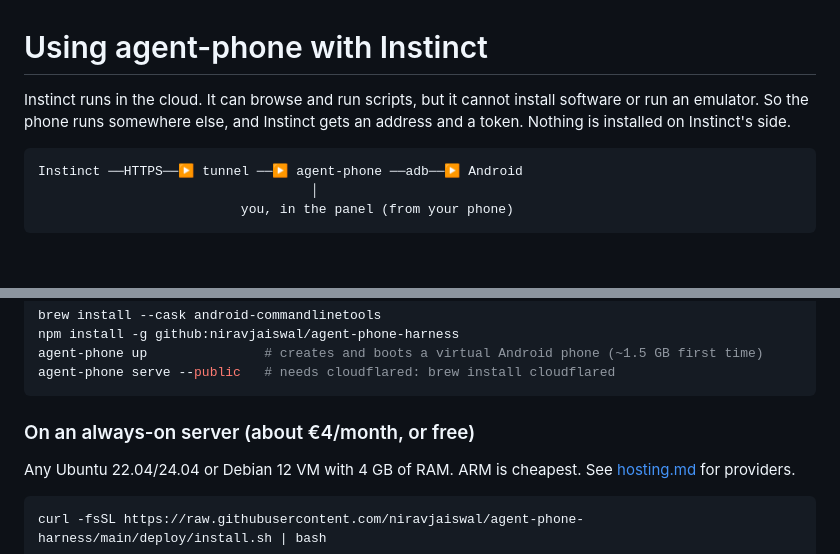
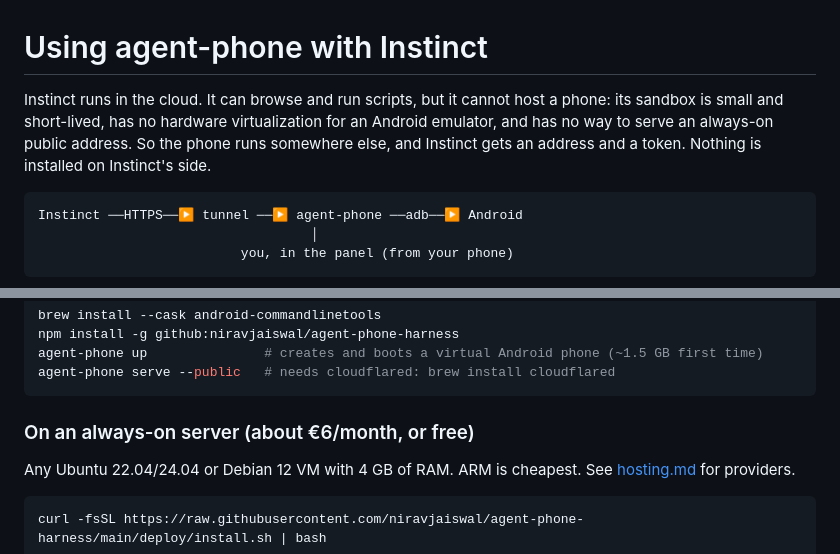
Before and after one commit to niravjaiswal/agent-phone-harness, a Markdown page: docs/instinct.md, 2 parts joined by grey strips. GitHub-like rendering; blank space fills up the shorter version.

Commit message:
docs: correct the Hetzner price and state Instinct's limits precisely
Hetzner's CAX11 has cost €5.99/month since June 2026, not ~€4. "Instinct
cannot install software" was never verified; what is established is that its
sandbox is small, short-lived, has no hardware virtualization and cannot
serve a public address — which is why the phone lives elsewhere.

Co-Authored-By: Claude Opus 5.5 <noreply@anthropic.com>

````diff
--- a/docs/instinct.md
+++ b/docs/instinct.md
@@ -1,8 +1,10 @@
 # Using agent-phone with Instinct
 
-Instinct runs in the cloud. It can browse and run scripts, but it cannot install
-software or run an emulator. So the phone runs somewhere else, and Instinct gets
-an address and a token. Nothing is installed on Instinct's side.
+Instinct runs in the cloud. It can browse and run scripts, but it cannot host a
+phone: its sandbox is small and short-lived, has no hardware virtualization for
+an Android emulator, and has no way to serve an always-on public address. So the
+phone runs somewhere else, and Instinct gets an address and a token. Nothing is
+installed on Instinct's side.
 
 ```
 Instinct ──HTTPS──▶ tunnel ──▶ agent-phone ──adb──▶ Android
@@ -23,7 +25,7 @@ agent-phone up               # creates and boots a virtual Android phone (~1.5 G
 agent-phone serve --public   # needs cloudflared: brew install cloudflared
 ```
 
-### On an always-on server (about €4/month, or free)
+### On an always-on server (about €6/month, or free)
 
 Any Ubuntu 22.04/24.04 or Debian 12 VM with 4 GB of RAM. ARM is cheapest. See
 [hosting.md](hosting.md) for providers.
````
Also changed, not shown: README.md (+1 -1 lines), docs/hosting.md (+1 -1 lines).
